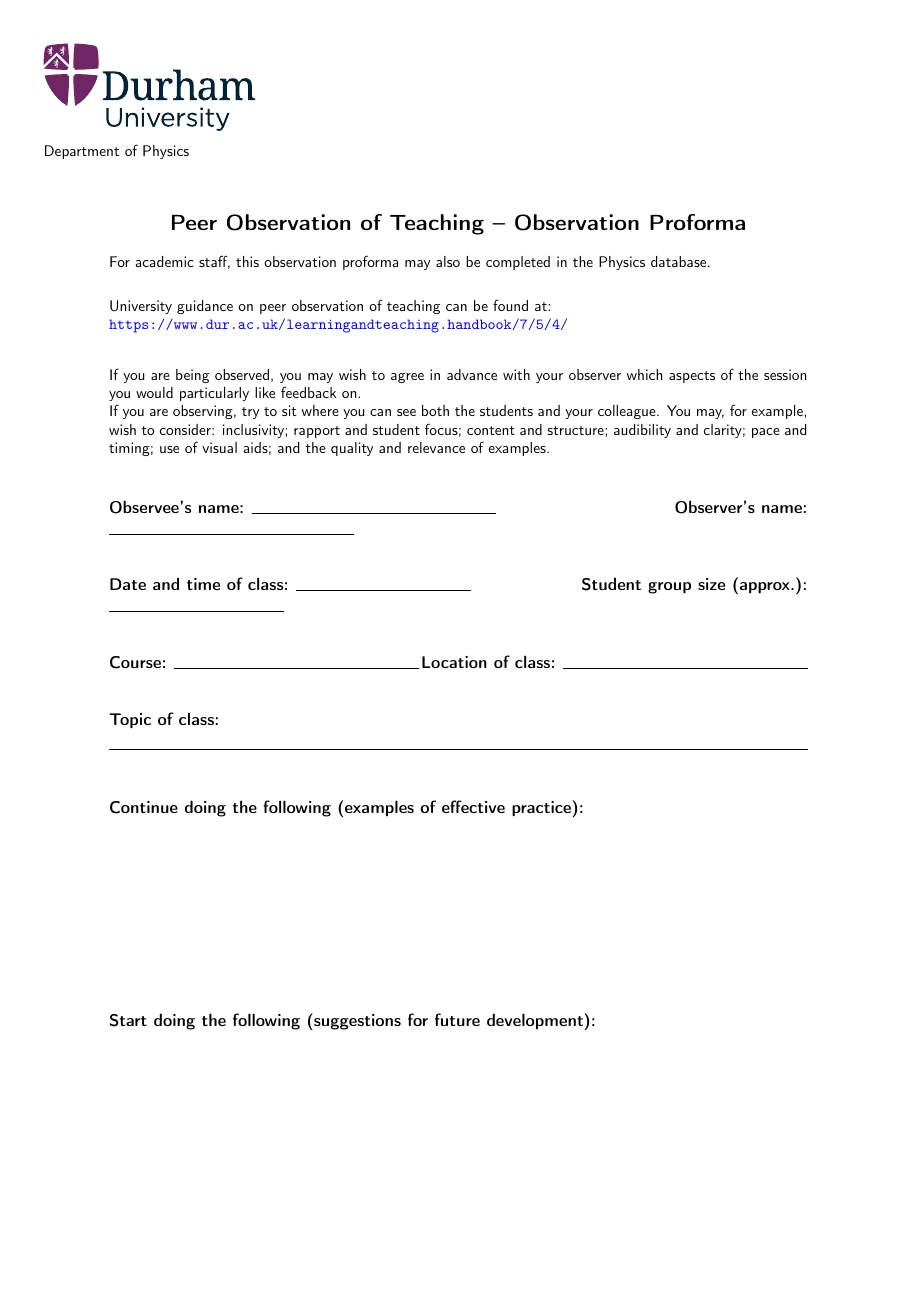
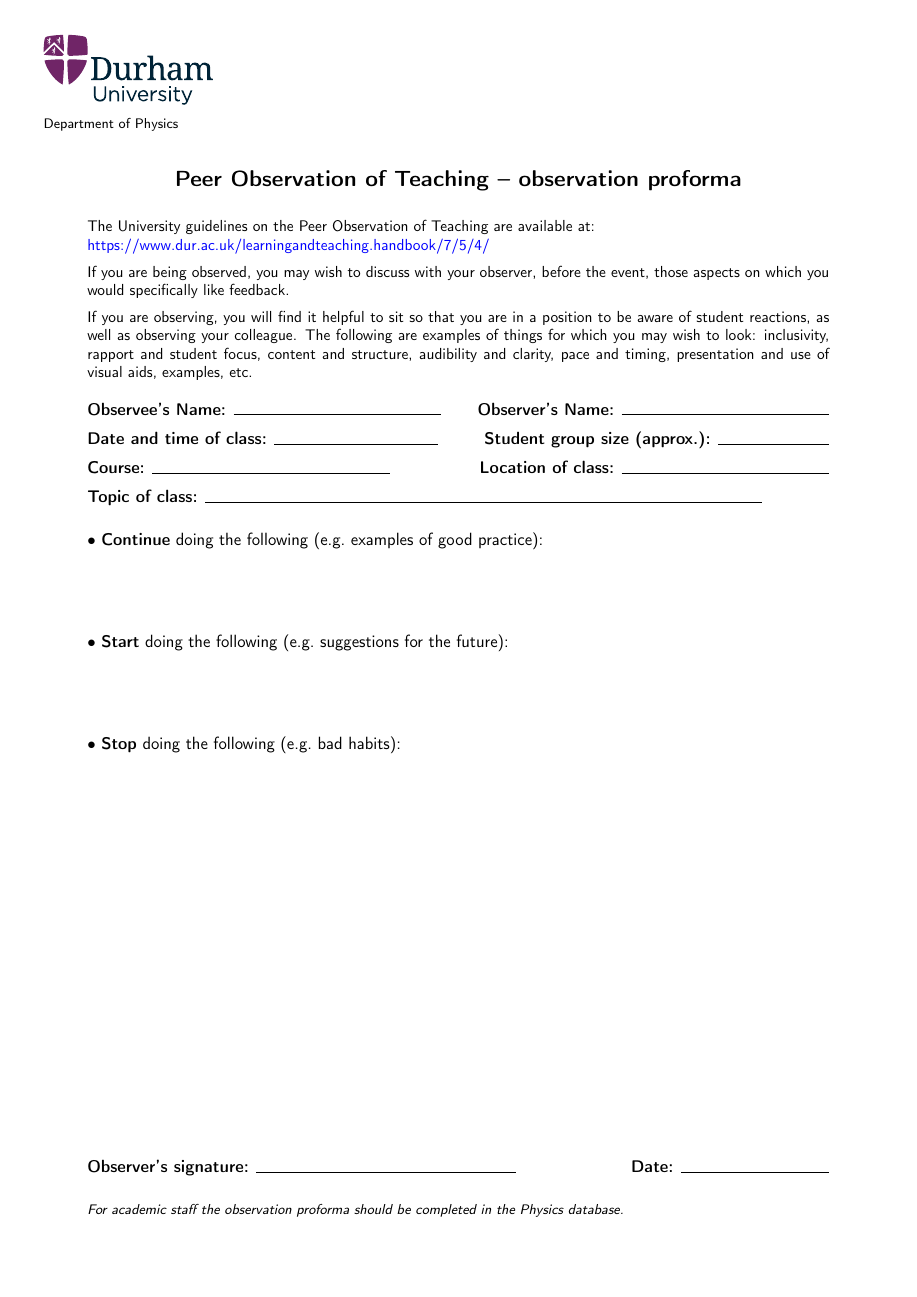
Before and after one commit to VatsalSy/letterhead-template, a LaTeX document (PeerObservation-DurhamUniversity.tex): page 1 of 2 before the commit and the whole page after it. Compiled offline with pdfLaTeX.

Commit message:
peer observaton edits

```diff
--- a/PeerObservation-DurhamUniversity.tex
+++ b/PeerObservation-DurhamUniversity.tex
@@ -1,6 +1,6 @@
 \documentclass[11pt,a4paper]{article}
 
-\usepackage[margin=2.5cm]{geometry}
+\usepackage[left=2cm,right=2cm,top=1cm,bottom=1.5cm]{geometry}
 \usepackage[english]{babel}
 \usepackage[T1]{fontenc}
 \usepackage[utf8]{inputenc}
@@ -18,7 +18,7 @@
 }
 
 \setlength{\parindent}{0pt}
-\setlist[itemize]{leftmargin=1.5em}
+\setlength{\parskip}{0.5em}
 
 \renewcommand{\familydefault}{\sfdefault}
 
@@ -27,57 +27,65 @@
 
 % Durham logo on the left
 \textblockorigin{0pt}{0pt}
-\begin{textblock*}{5cm}(1cm,1cm)
-    \includegraphics[height=2cm]{Durham-University.pdf}\\[0.3em]
-    {\small Department of Physics}
+\begin{textblock*}{5cm}(1cm,0.8cm)
+    \includegraphics[height=1.6cm]{Durham-University.pdf}\\[0.2em]
+    {\footnotesize Department of Physics}
 \end{textblock*}
 
-\vspace*{1.5cm}
+\vspace*{1.8cm}
 
 \begin{center}
-    {\Large\bfseries Peer Observation of Teaching -- Observation Proforma}\\[1ex]
+    {\Large\bfseries Peer Observation of Teaching -- observation proforma}
 \end{center}
 
 \small
-For academic staff, this observation proforma may also be completed in the Physics database.\\[1ex]
+The University guidelines on the Peer Observation of Teaching are available at:\\
+\href{https://www.dur.ac.uk/learningandteaching.handbook/7/5/4/}{https://www.dur.ac.uk/learningandteaching.handbook/7/5/4/}
 
-University guidance on peer observation of teaching can be found at:\\
-\href{https://www.dur.ac.uk/learningandteaching.handbook/7/5/4/}{\texttt{https://www.dur.ac.uk/learningandteaching.handbook/7/5/4/}}\\[2ex]
+If you are being observed, you may wish to discuss with your observer, before the event, those aspects on which you would specifically like feedback.
 
-If you are being observed, you may wish to agree in advance with your observer which aspects of the session you would particularly like feedback on.
-
-If you are observing, try to sit where you can see both the students and your colleague. You may, for example, wish to consider: inclusivity; rapport and student focus; content and structure; audibility and clarity; pace and timing; use of visual aids; and the quality and relevance of examples.\\[3ex]
+If you are observing, you will find it helpful to sit so that you are in a position to be aware of student reactions, as well as observing your colleague. The following are examples of things for which you may wish to look: inclusivity, rapport and student focus, content and structure, audibility and clarity, pace and timing, presentation and use of visual aids, examples, etc.
 
 \normalsize
+\vspace{0.5em}
 
 \noindent
-\textbf{Observee's name:} \rule{0.35\textwidth}{0.4pt}\hfill
-\textbf{Observer's name:} \rule{0.35\textwidth}{0.4pt}\\[2ex]
+\textbf{Observee's Name:} \rule{0.28\textwidth}{0.4pt}\hfill
+\textbf{Observer's Name:} \rule{0.28\textwidth}{0.4pt}
 
 \noindent
-\textbf{Date and time of class:} \rule{0.25\textwidth}{0.4pt}\hfill
-\textbf{Student group size (approx.):} \rule{0.25\textwidth}{0.4pt}\\[2ex]
+\textbf{Date and time of class:} \rule{0.22\textwidth}{0.4pt}\hfill
+\textbf{Student group size (approx.):} \rule{0.15\textwidth}{0.4pt}
 
 \noindent
-\textbf{Course:} \rule{0.35\textwidth}{0.4pt}\hfill
-\textbf{Location of class:} \rule{0.35\textwidth}{0.4pt}\\[2ex]
+\textbf{Course:} \rule{0.32\textwidth}{0.4pt}\hfill
+\textbf{Location of class:} \rule{0.28\textwidth}{0.4pt}
 
 \noindent
-\textbf{Topic of class:}\\[0.5ex]
-\rule{\textwidth}{0.4pt}\\[3ex]
+\textbf{Topic of class:} \rule{0.75\textwidth}{0.4pt}
 
-\noindent\textbf{Continue doing the following (examples of effective practice):}\\[0.5ex]
-\vspace{8\baselineskip}
+\vspace{0.8em}
 
-\noindent\textbf{Start doing the following (suggestions for future development):}\\[0.5ex]
-\vspace{8\baselineskip}
+\noindent$\bullet$ \textbf{Continue} doing the following (e.g.\ examples of good practice):
 
-\noindent\textbf{Stop doing the following (habits or approaches to avoid):}\\[0.5ex]
-\vspace{8\baselineskip}
+\vspace{3.5\baselineskip}
+
+\noindent$\bullet$ \textbf{Start} doing the following (e.g.\ suggestions for the future):
+
+\vspace{3.5\baselineskip}
+
+\noindent$\bullet$ \textbf{Stop} doing the following (e.g.\ bad habits):
+
+\vspace{3.5\baselineskip}
 
 \vfill
 
-\noindent\small
-\faIcon{envelope} \href{mailto:vatsal.sanjay@durham.ac.uk}{vatsal.sanjay@durham.ac.uk}
+\noindent
+\textbf{Observer's signature:} \rule{0.35\textwidth}{0.4pt}\hfill
+\textbf{Date:} \rule{0.2\textwidth}{0.4pt}
+
+\vspace{1em}
+
+\noindent\footnotesize\textit{For academic staff the observation proforma should be completed in the Physics database.}
 
 \end{document}
```
Also changed, not shown: PeerObservation-DurhamUniversity.pdf.
